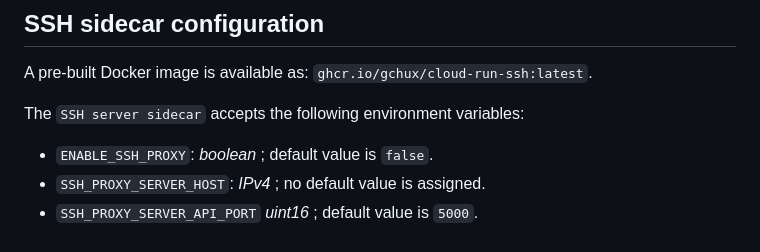
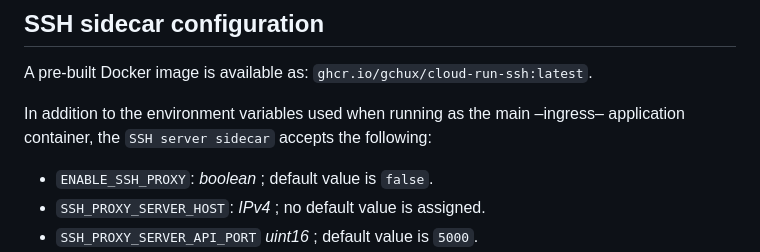
Before and after one commit to gchux/cloud-run-ssh, a Markdown page: README.md, the part around the change. Rendered like a GitHub page.

Commit message:
[FIX]: README

```diff
--- a/README.md
+++ b/README.md
@@ -255,7 +255,7 @@ Since all networking happens within the VPC and tunnels are encrypted end to end
 
 A pre-built Docker image is available as: `ghcr.io/gchux/cloud-run-ssh:latest`.
 
-The `SSH server sidecar` accepts the following environment variables:
+In addition to the environment variables used when running as the main –ingress– application container, the `SSH server sidecar` accepts the following:
 
 - `ENABLE_SSH_PROXY`: _boolean_ ; default value is `false`.
 - `SSH_PROXY_SERVER_HOST`: _IPv4_ ; no default value is assigned.
```
